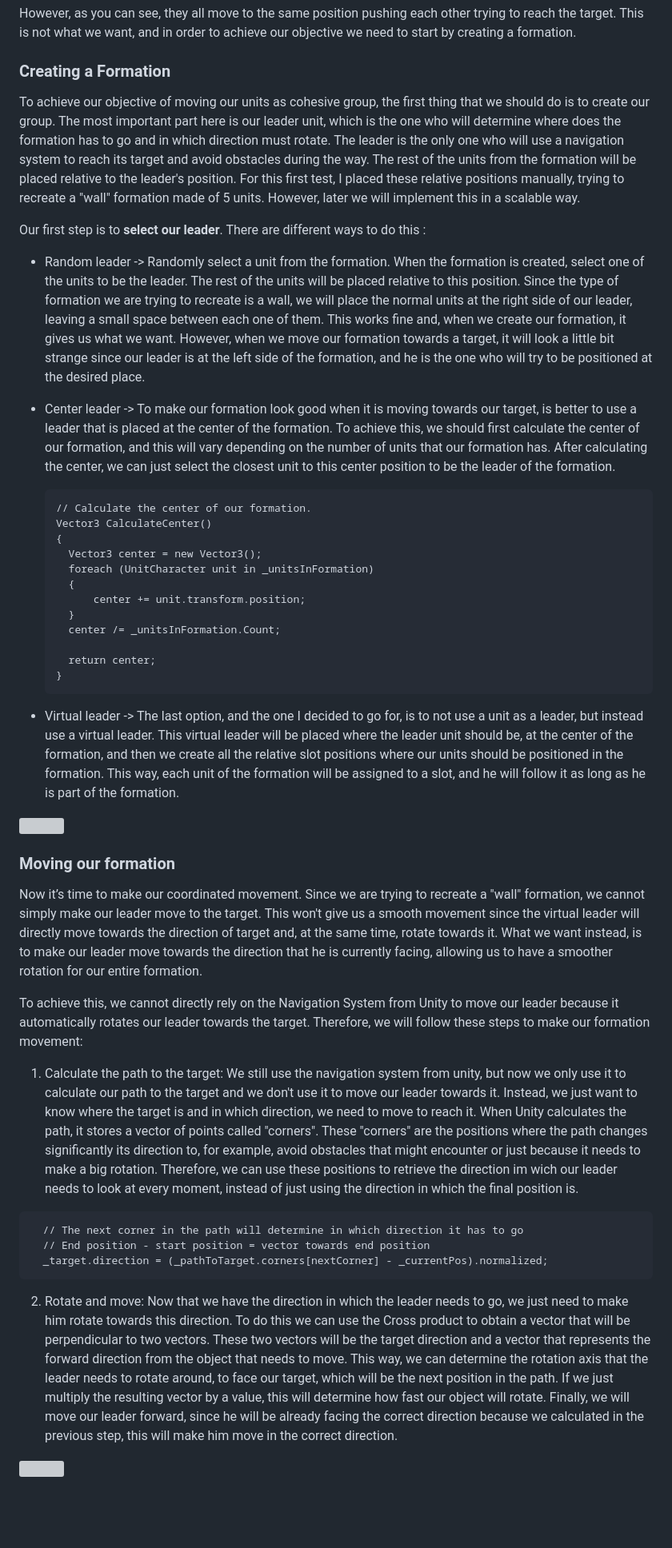
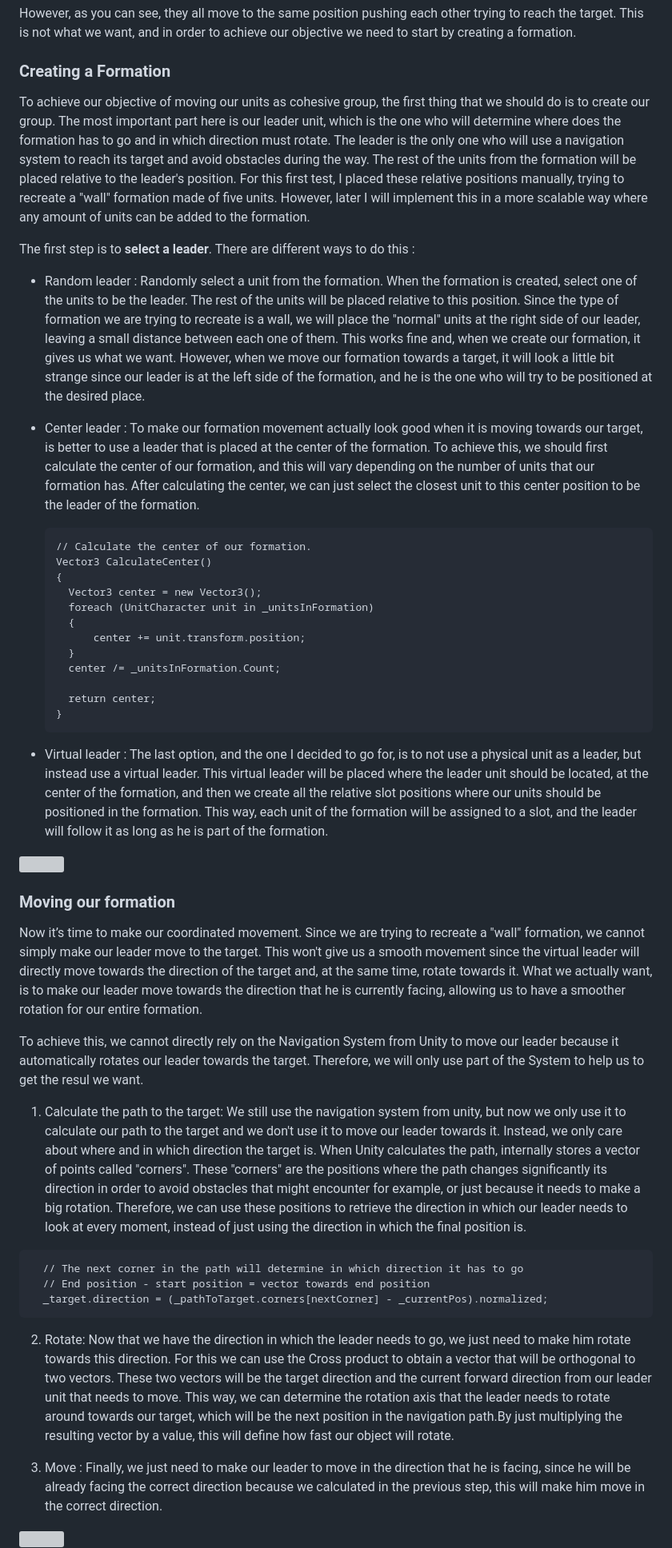
Before and after one commit to AlejandroRocaVandeSype/CoordinatedGroup-Movement, a Markdown page: README.md, the part around one of its changes. Shown at 80% size. Rendered like a GitHub page; blank space fills up the shorter version; grey boxes are pictures that could not be loaded.

````diff
--- a/README.md
+++ b/README.md
@@ -41,11 +41,11 @@ The movement is made by using the Navigation System from Unity. When the destina
 However, as you can see, they all move to the same position pushing each other trying to reach the target. This is not what we want, and in order to achieve our objective we need to start by creating a formation.
 
 ### Creating a Formation
-To achieve our objective of moving our units as cohesive group, the first thing that we should do is to create our group. The most important part here is our leader unit, which is the one who will determine where does the formation has to go and in which direction must rotate. The leader is the only one who will use a navigation system to reach its target and avoid obstacles during the way. The rest of the units from the formation will be placed relative to the leader's position. For this first test, I placed these relative positions manually, trying to recreate a "wall" formation made of 5 units. However, later we will implement this in a scalable way.
+To achieve our objective of moving our units as cohesive group, the first thing that we should do is to create our group. The most important part here is our leader unit, which is the one who will determine where does the formation has to go and in which direction must rotate. The leader is the only one who will use a navigation system to reach its target and avoid obstacles during the way. The rest of the units from the formation will be placed relative to the leader's position. For this first test, I placed these relative positions manually, trying to recreate a "wall" formation made of five units. However, later I will implement this in a more scalable way where any amount of units can be added to the formation.
 
-Our first step is to **select our leader**. There are different ways to do this :
-- Random leader -> Randomly select a unit from the formation. When the formation is created, select one of the units to be the leader. The rest of the units will be placed relative to this position. Since the type of formation we are trying to recreate is a wall, we will place the normal units at the right side of our leader, leaving a small space between each one of them. This works fine and, when we create our formation, it gives us what we want. However, when we move our formation towards a target, it will look a little bit strange since our leader is at the left side of the formation, and he is the one who will try to be positioned at the desired place.
-- Center leader -> To make our formation look good when it is moving towards our target, is better to use a leader that is placed at the center of the formation. To achieve this, we should first calculate the center of our formation, and this will vary depending on the number of units that our formation has. After calculating the center, we can just select the closest unit to this center position to be the leader of the formation.
+The first step is to **select a leader**. There are different ways to do this :
+- Random leader : Randomly select a unit from the formation. When the formation is created, select one of the units to be the leader. The rest of the units will be placed relative to this position. Since the type of formation we are trying to recreate is a wall, we will place the "normal" units at the right side of our leader, leaving a small distance between each one of them. This works fine and, when we create our formation, it gives us what we want. However, when we move our formation towards a target, it will look a little bit strange since our leader is at the left side of the formation, and he is the one who will try to be positioned at the desired place.
+- Center leader : To make our formation movement actually look good when it is moving towards our target, is better to use a leader that is placed at the center of the formation. To achieve this, we should first calculate the center of our formation, and this will vary depending on the number of units that our formation has. After calculating the center, we can just select the closest unit to this center position to be the leader of the formation.
 
   ```
   // Calculate the center of our formation.
@@ -61,21 +61,23 @@ Our first step is to **select our leader**. There are different ways to do this
     return center;
   }
   ```
-- Virtual leader -> The last option, and the one I decided to go for, is to not use a unit as a leader, but instead use a virtual leader. This virtual leader will be placed where the leader unit should be, at the center of the formation, and then we create all the relative slot positions where our units should be positioned in the formation. This way, each unit of the formation will be assigned to a slot, and he will follow it as long as he is part of the formation.
+- Virtual leader : The last option, and the one I decided to go for, is to not use a physical unit as a leader, but instead use a virtual leader. This virtual leader will be placed where the leader unit should be located, at the center of the formation, and then we create all the relative slot positions where our units should be positioned in the formation. This way, each unit of the formation will be assigned to a slot, and the leader will follow it as long as he is part of the formation.
 <img src="https://github.com/AlejandroRocaVandeSype/CoordinatedGroup-Movement/assets/31854308/e2ff272a-b191-4609-82a3-b6d247471ff2" width="600">
 
 ### Moving our formation
-Now it’s time to make our coordinated movement. Since we are trying to recreate a "wall" formation, we cannot simply make our leader move to the target. This won't give us a smooth movement since the virtual leader will directly move towards the direction of target and, at the same time, rotate towards it. What we want instead, is to make our leader move towards the direction that he is currently facing, allowing us to have a smoother rotation for our entire formation.
+Now it’s time to make our coordinated movement. Since we are trying to recreate a "wall" formation, we cannot simply make our leader move to the target. This won't give us a smooth movement since the virtual leader will directly move towards the direction of the target and, at the same time, rotate towards it. What we actually want, is to make our leader move towards the direction that he is currently facing, allowing us to have a smoother rotation for our entire formation.
 
-To achieve this, we cannot directly rely on the Navigation System from Unity to move our leader because it automatically rotates our leader towards the target. Therefore, we will follow these steps to make our formation movement:
-1.	Calculate the path to the target: We still use the navigation system from unity, but now we only use it to calculate our path to the target and we don't use it to move our leader towards it. Instead, we just want to know where the target is and in which direction, we need to move to reach it. When Unity calculates the path, it stores a vector of points called "corners". These "corners" are the positions where the path changes significantly its direction to, for example, avoid obstacles that might encounter or just because it needs to make a big rotation. Therefore, we can use these positions to retrieve the direction im wich our leader needs to look at every moment, instead of just using the direction in which the final position is.
+To achieve this, we cannot directly rely on the Navigation System from Unity to move our leader because it automatically rotates our leader towards the target. Therefore, we will only use part of the System to help us to get the resul we want.
+1.	Calculate the path to the target: We still use the navigation system from unity, but now we only use it to calculate our path to the target and we don't use it to move our leader towards it. Instead, we only care about where and in which direction the target is. When Unity calculates the path, internally stores a vector of points called "corners". These "corners" are the positions where the path changes significantly its direction in order to avoid obstacles that might encounter for example, or just because it needs to make a big rotation. Therefore, we can use these positions to retrieve the direction in which our leader needs to look at every moment, instead of just using the direction in which the final position is.
 
   ```
     // The next corner in the path will determine in which direction it has to go
     // End position - start position = vector towards end position
     _target.direction = (_pathToTarget.corners[nextCorner] - _currentPos).normalized;
   ```
-2. Rotate and move: Now that we have the direction in which the leader needs to go, we just need to make him rotate towards this direction. To do this we can use the Cross product to obtain a vector that will be perpendicular to two vectors. These two vectors will be the target direction and a vector that represents the forward direction from the object that needs to move. This way, we can determine the rotation axis that the leader needs to rotate around, to face our target, which will be the next position in the path. If we just multiply the resulting vector by a value, this will determine how fast our object will rotate. Finally, we will move our leader forward, since he will be already facing the correct direction because we calculated in the previous step, this will make him move in the correct direction.
+2. Rotate: Now that we have the direction in which the leader needs to go, we just need to make him rotate towards this direction. For this we can use the Cross product to obtain a vector that will be orthogonal to two vectors. These two vectors will be the target direction and the current forward direction from our leader unit that needs to move. This way, we can determine the rotation axis that the leader needs to rotate around towards our target, which will be the next position in the navigation path.By just multiplying the resulting vector by a value, this will define how fast our object will rotate.
+
+4. Move : Finally, we just need to make our leader to move in the direction that he is facing, since he will be already facing the correct direction because we calculated in the previous step, this will make him move in the correct direction.
 
 <img src="https://github.com/AlejandroRocaVandeSype/CoordinatedGroup-Movement/assets/31854308/9e6c41f2-6d97-4694-97b7-11be055c9658" width="600">
 
````
Also changed, not shown: other parts of README.md (+2 -2 lines).
